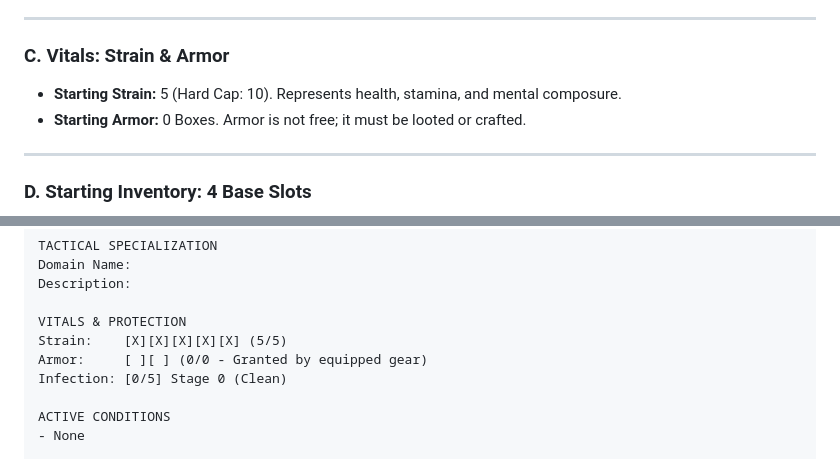
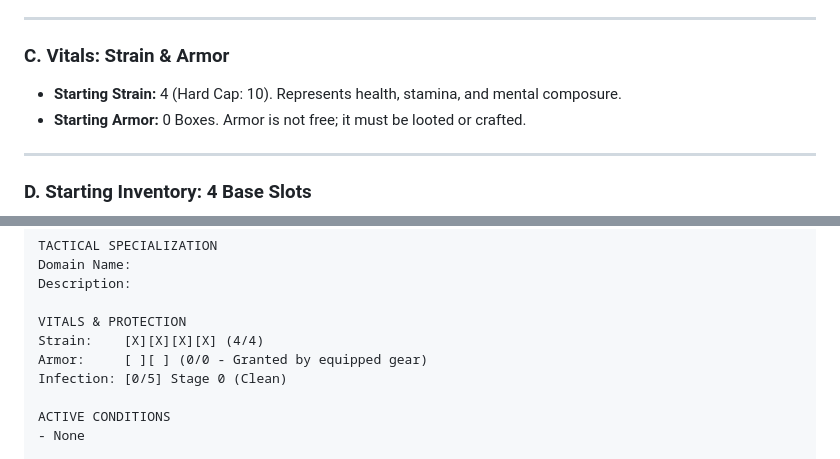
Before and after one commit to Mizan-muf/Very-Basic-RPG--VBG-, a Markdown page: Very Basic RPG (VBG).md, 2 parts joined by grey strips. Rendered like a GitHub page.

Commit message:
Update starting Strain from 5 to 4 in rules and dossier template

```diff
--- a/Very Basic RPG (VBG).md
+++ b/Very Basic RPG (VBG).md
@@ -81,7 +81,7 @@ Every survivor starts with **1 Major Trait** and **1 Minor Trait**:
 ---
 
 ### **C. Vitals: Strain & Armor**
-- **Starting Strain:** 5 (Hard Cap: 10). Represents health, stamina, and mental composure.
+- **Starting Strain:** 4 (Hard Cap: 10). Represents health, stamina, and mental composure.
 - **Starting Armor:** 0 Boxes. Armor is not free; it must be looted or crafted.
 
 ---
@@ -251,7 +251,7 @@ Domain Name:
 Description:
 
 VITALS & PROTECTION
-Strain:    [X][X][X][X][X] (5/5)
+Strain:    [X][X][X][X] (4/4)
 Armor:     [ ][ ] (0/0 - Granted by equipped gear)
 Infection: [0/5] Stage 0 (Clean)
 
```
